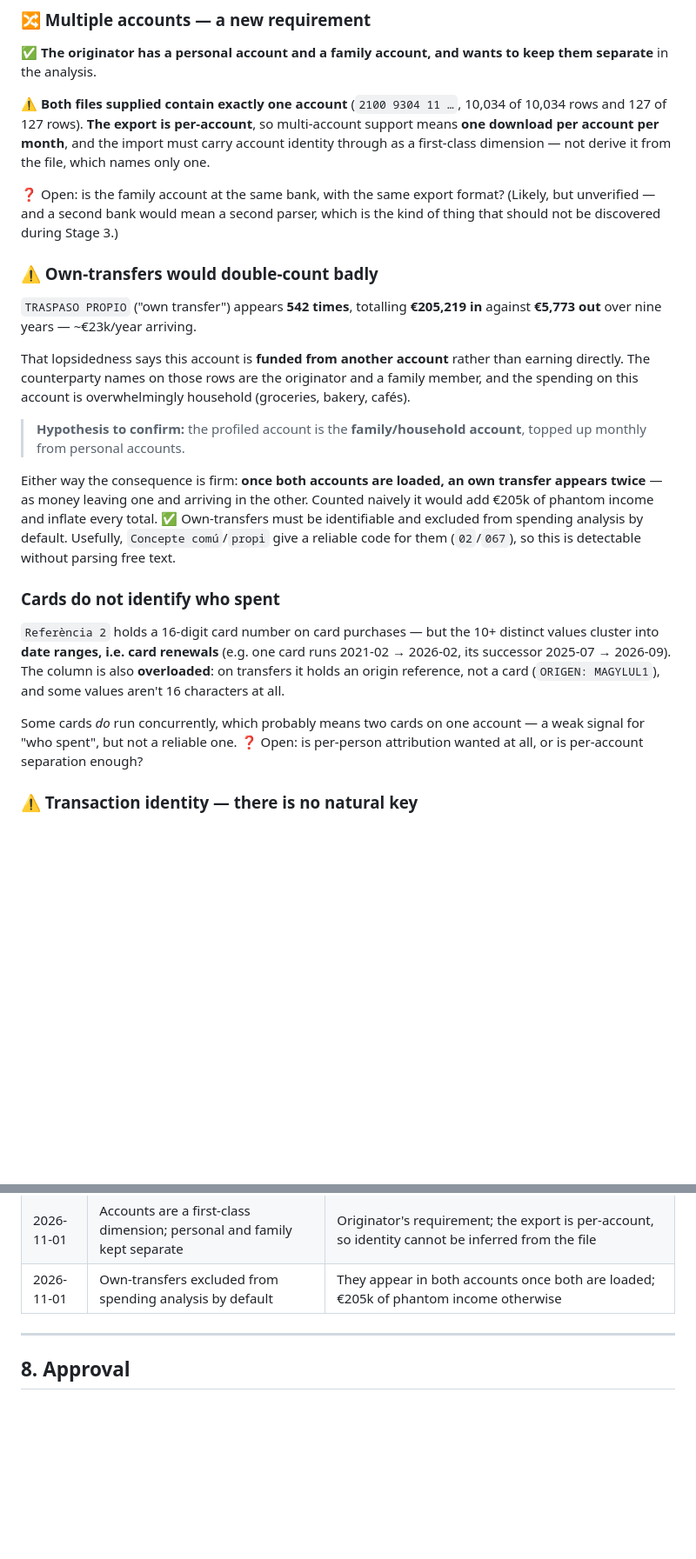
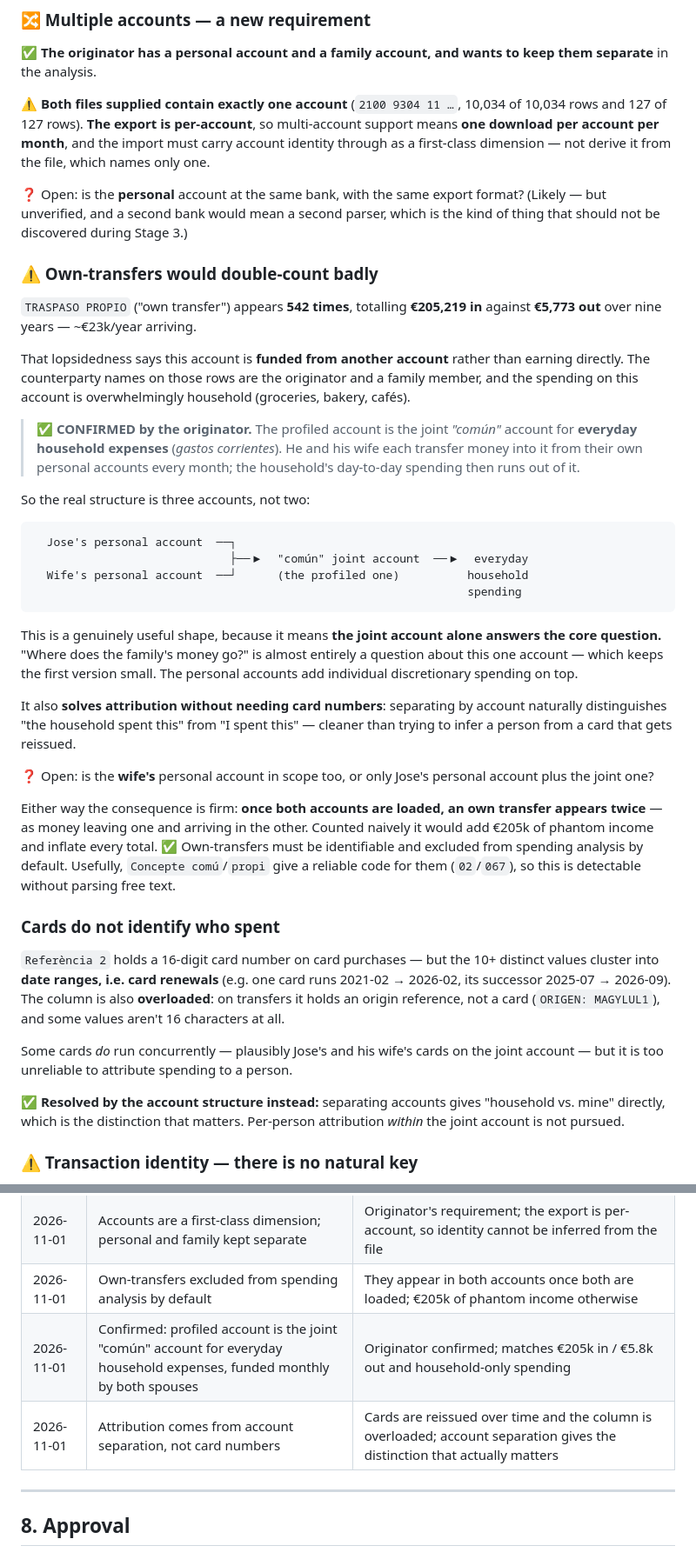
Before and after one commit to RoviraAyza/personal-finance-tracker, a Markdown page: intent/intent.md, 2 parts joined by grey strips. Shown at 87% size. Rendered like a GitHub page; blank space fills up the shorter version.

Commit message:
docs(intent): confirm joint-account structure
Originator confirmed the profiled account is the joint "comun" account
for everyday household expenses (gastos corrientes), funded monthly by
both spouses from their personal accounts.

Consequences: the joint account alone answers the core question, and
account separation replaces card-based per-person attribution.

Co-Authored-By: Claude Opus 5 <noreply@anthropic.com>
Claude-Session: https://claude.ai/code/session_014vaWZ6xYVFfRqz1NHEhr7F

````diff
--- a/intent/intent.md
+++ b/intent/intent.md
@@ -185,9 +185,9 @@ multi-account support means **one download per account per month**, and the
 import must carry account identity through as a first-class dimension — not
 derive it from the file, which names only one.
 
-❓ Open: is the family account at the same bank, with the same export format?
-(Likely, but unverified — and a second bank would mean a second parser, which
-is the kind of thing that should not be discovered during Stage 3.)
+❓ Open: is the **personal** account at the same bank, with the same export
+format? (Likely — but unverified, and a second bank would mean a second parser,
+which is the kind of thing that should not be discovered during Stage 3.)
 
 ### ⚠️ Own-transfers would double-count badly
 
@@ -199,8 +199,31 @@ than earning directly. The counterparty names on those rows are the originator
 and a family member, and the spending on this account is overwhelmingly
 household (groceries, bakery, cafés).
 
-> **Hypothesis to confirm:** the profiled account is the **family/household
-> account**, topped up monthly from personal accounts.
+> ✅ **CONFIRMED by the originator.** The profiled account is the joint
+> *"común"* account for **everyday household expenses** (*gastos corrientes*).
+> He and his wife each transfer money into it from their own personal accounts
+> every month; the household's day-to-day spending then runs out of it.
+
+So the real structure is three accounts, not two:
+
+```
+  Jose's personal account  ──┐
+                             ├──▶  "común" joint account  ──▶  everyday
+  Wife's personal account  ──┘      (the profiled one)          household
+                                                                spending
+```
+
+This is a genuinely useful shape, because it means **the joint account alone
+answers the core question.** "Where does the family's money go?" is almost
+entirely a question about this one account — which keeps the first version
+small. The personal accounts add individual discretionary spending on top.
+
+It also **solves attribution without needing card numbers**: separating by
+account naturally distinguishes "the household spent this" from "I spent this"
+— cleaner than trying to infer a person from a card that gets reissued.
+
+❓ Open: is the **wife's** personal account in scope too, or only Jose's
+personal account plus the joint one?
 
 Either way the consequence is firm: **once both accounts are loaded, an own
 transfer appears twice** — as money leaving one and arriving in the other.
@@ -217,9 +240,12 @@ runs 2021-02 → 2026-02, its successor 2025-07 → 2026-09). The column is also
 **overloaded**: on transfers it holds an origin reference, not a card
 (`ORIGEN: MAGYLUL1`), and some values aren't 16 characters at all.
 
-Some cards *do* run concurrently, which probably means two cards on one account
-— a weak signal for "who spent", but not a reliable one. ❓ Open: is
-per-person attribution wanted at all, or is per-account separation enough?
+Some cards *do* run concurrently — plausibly Jose's and his wife's cards on the
+joint account — but it is too unreliable to attribute spending to a person.
+
+✅ **Resolved by the account structure instead:** separating accounts gives
+"household vs. mine" directly, which is the distinction that matters. Per-person
+attribution *within* the joint account is not pursued.
 
 ### ⚠️ Transaction identity — there is no natural key
 
@@ -376,6 +402,8 @@ Blocking:
 | 2026-11-01 | Load all nine years as data | Nearly free with the same parser; gives history from day one and a corpus to measure rule coverage |
 | 2026-11-01 | Accounts are a first-class dimension; personal and family kept separate | Originator's requirement; the export is per-account, so identity cannot be inferred from the file |
 | 2026-11-01 | Own-transfers excluded from spending analysis by default | They appear in both accounts once both are loaded; €205k of phantom income otherwise |
+| 2026-11-01 | Confirmed: profiled account is the joint "común" account for everyday household expenses, funded monthly by both spouses | Originator confirmed; matches €205k in / €5.8k out and household-only spending |
+| 2026-11-01 | Attribution comes from account separation, not card numbers | Cards are reissued over time and the column is overloaded; account separation gives the distinction that actually matters |
 
 ---
 
````
